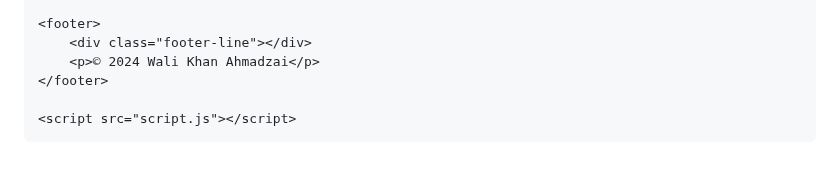
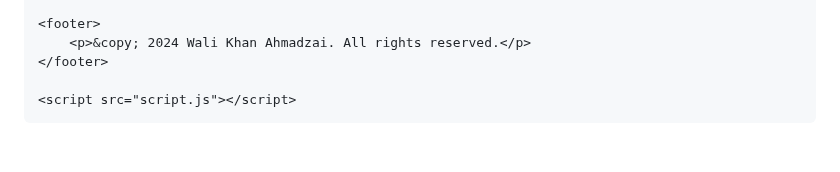
Before and after one commit to WK-Ahmadzai/WK-Ahmadzai.github.io, a Markdown page: README.md, the part around one of its changes. Drawn GitHub-style.

```diff
--- a/README.md
+++ b/README.md
@@ -135,8 +136,7 @@
     </main>
 
     <footer>
-        <div class="footer-line"></div>
-        <p>© 2024 Wali Khan Ahmadzai</p>
+        <p>&copy; 2024 Wali Khan Ahmadzai. All rights reserved.</p>
     </footer>
 
     <script src="script.js"></script>
```
Also changed, not shown: other parts of README.md (+11 -10 lines).
